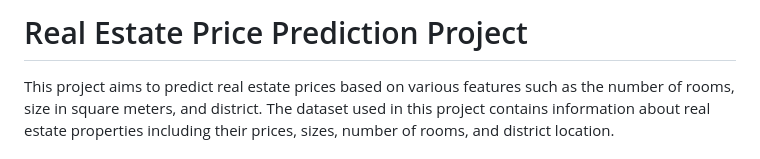
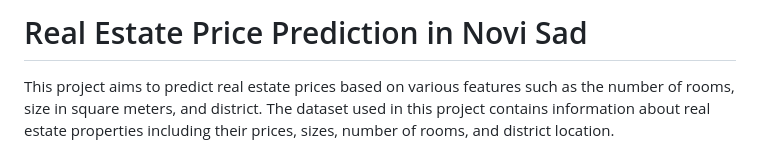
Before and after one commit to ValeriiLindenPy/SerbiaEstateEvaluation, a Markdown page: README.md, the part around the change. Rendered like a GitHub page.

Commit message:
changes to md06

```diff
--- a/README.md
+++ b/README.md
@@ -1,4 +1,4 @@
-# Real Estate Price Prediction Project
+# Real Estate Price Prediction in Novi Sad
 
 This project aims to predict real estate prices based on various features such as the number of rooms, size in square meters, and district. The dataset used in this project contains information about real estate properties including their prices, sizes, number of rooms, and district location.
 
```
